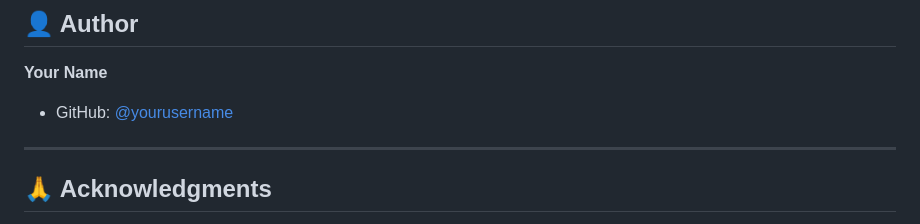
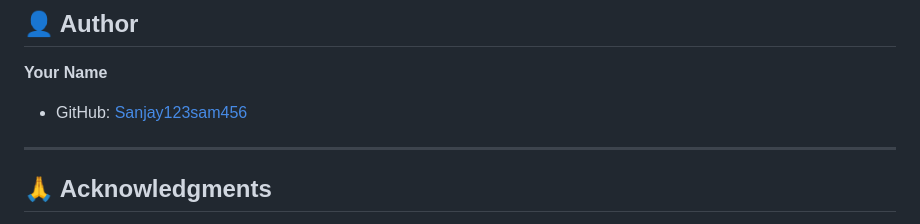
Before and after one commit to Sanjay123sam456/Docsage, a Markdown page: README.md, the part around the change. GitHub-like rendering.

```diff
--- a/README.md
+++ b/README.md
@@ -240,7 +240,7 @@ This project is licensed under the MIT License - see the [LICENSE](LICENSE) file
 ## 👤 Author
 
 **Your Name**
-- GitHub: [@yourusername](https://github.com/Sanjay123sam456)
+- GitHub: [Sanjay123sam456](https://github.com/Sanjay123sam456)
 
 
 ---
```
